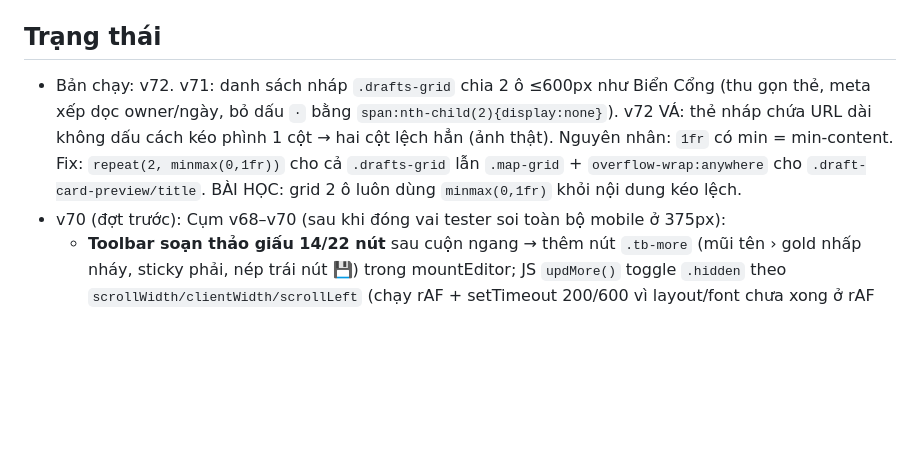
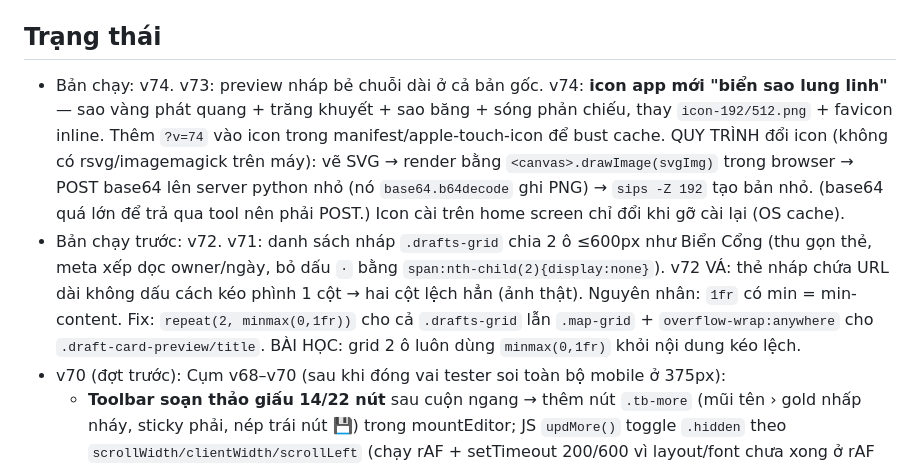
Before and after one commit to al9801/tinh-hai-van-gioi, a Markdown page: docs/HANDOFF.md, the part around the change. Drawn GitHub-style; blank space fills up the shorter version.

Commit message:
docs: HANDOFF v74 (icon biển sao mới + quy trình SVG→PNG)
Co-Authored-By: Claude Opus 4.8 <noreply@anthropic.com>

```diff
--- a/docs/HANDOFF.md
+++ b/docs/HANDOFF.md
@@ -7,7 +7,8 @@ Repo `al9801/tinh-hai-van-gioi`, live https://al9801.github.io/tinh-hai-van-gioi
 (GitHub Actions tự deploy khi push `main`).
 
 ## Trạng thái
-- Bản chạy: v72. v71: danh sách nháp `.drafts-grid` chia 2 ô ≤600px như Biển Cổng (thu gọn thẻ, meta xếp dọc owner/ngày, bỏ dấu `·` bằng `span:nth-child(2){display:none}`). v72 VÁ: thẻ nháp chứa URL dài không dấu cách kéo phình 1 cột → hai cột lệch hẳn (ảnh thật). Nguyên nhân: `1fr` có min = min-content. Fix: `repeat(2, minmax(0,1fr))` cho cả `.drafts-grid` lẫn `.map-grid` + `overflow-wrap:anywhere` cho `.draft-card-preview/title`. BÀI HỌC: grid 2 ô luôn dùng `minmax(0,1fr)` khỏi nội dung kéo lệch.
+- Bản chạy: v74. v73: preview nháp bẻ chuỗi dài ở cả bản gốc. v74: **icon app mới "biển sao lung linh"** — sao vàng phát quang + trăng khuyết + sao băng + sóng phản chiếu, thay `icon-192/512.png` + favicon inline. Thêm `?v=74` vào icon trong manifest/apple-touch-icon để bust cache. QUY TRÌNH đổi icon (không có rsvg/imagemagick trên máy): vẽ SVG → render bằng `<canvas>.drawImage(svgImg)` trong browser → POST base64 lên server python nhỏ (nó `base64.b64decode` ghi PNG) → `sips -Z 192` tạo bản nhỏ. (base64 quá lớn để trả qua tool nên phải POST.) Icon cài trên home screen chỉ đổi khi gỡ cài lại (OS cache).
+- Bản chạy trước: v72. v71: danh sách nháp `.drafts-grid` chia 2 ô ≤600px như Biển Cổng (thu gọn thẻ, meta xếp dọc owner/ngày, bỏ dấu `·` bằng `span:nth-child(2){display:none}`). v72 VÁ: thẻ nháp chứa URL dài không dấu cách kéo phình 1 cột → hai cột lệch hẳn (ảnh thật). Nguyên nhân: `1fr` có min = min-content. Fix: `repeat(2, minmax(0,1fr))` cho cả `.drafts-grid` lẫn `.map-grid` + `overflow-wrap:anywhere` cho `.draft-card-preview/title`. BÀI HỌC: grid 2 ô luôn dùng `minmax(0,1fr)` khỏi nội dung kéo lệch.
 - v70 (đợt trước): Cụm v68–v70 (sau khi đóng vai tester soi toàn bộ mobile ở 375px):
   - **Toolbar soạn thảo giấu 14/22 nút** sau cuộn ngang → thêm nút `.tb-more` (mũi tên › gold nhấp nháy, sticky phải, nép trái nút 💾) trong mountEditor; JS `updMore()` toggle `.hidden` theo `scrollWidth/clientWidth/scrollLeft` (chạy rAF + setTimeout 200/600 vì layout/font chưa xong ở rAF đầu → từng ẩn nhầm); bấm nút = `scrollBy 70%`. Chỉ hiện ≤720px (base `.tb-more{display:none}`).
   - **Thẻ cổng home**: bỏ nhãn "Chạm gần nhất:" trên mobile (`.mcf-lbl{display:none}`, giữ ở tooltip), bọc ngày trong `.mcf-time{white-space:nowrap}` để xuống dòng nguyên cụm (khỏi bẻ "10:34"), `.map-grid` gap dọc 20px, `.fish-row` nhỏ lại (bottom:-8px).
```
